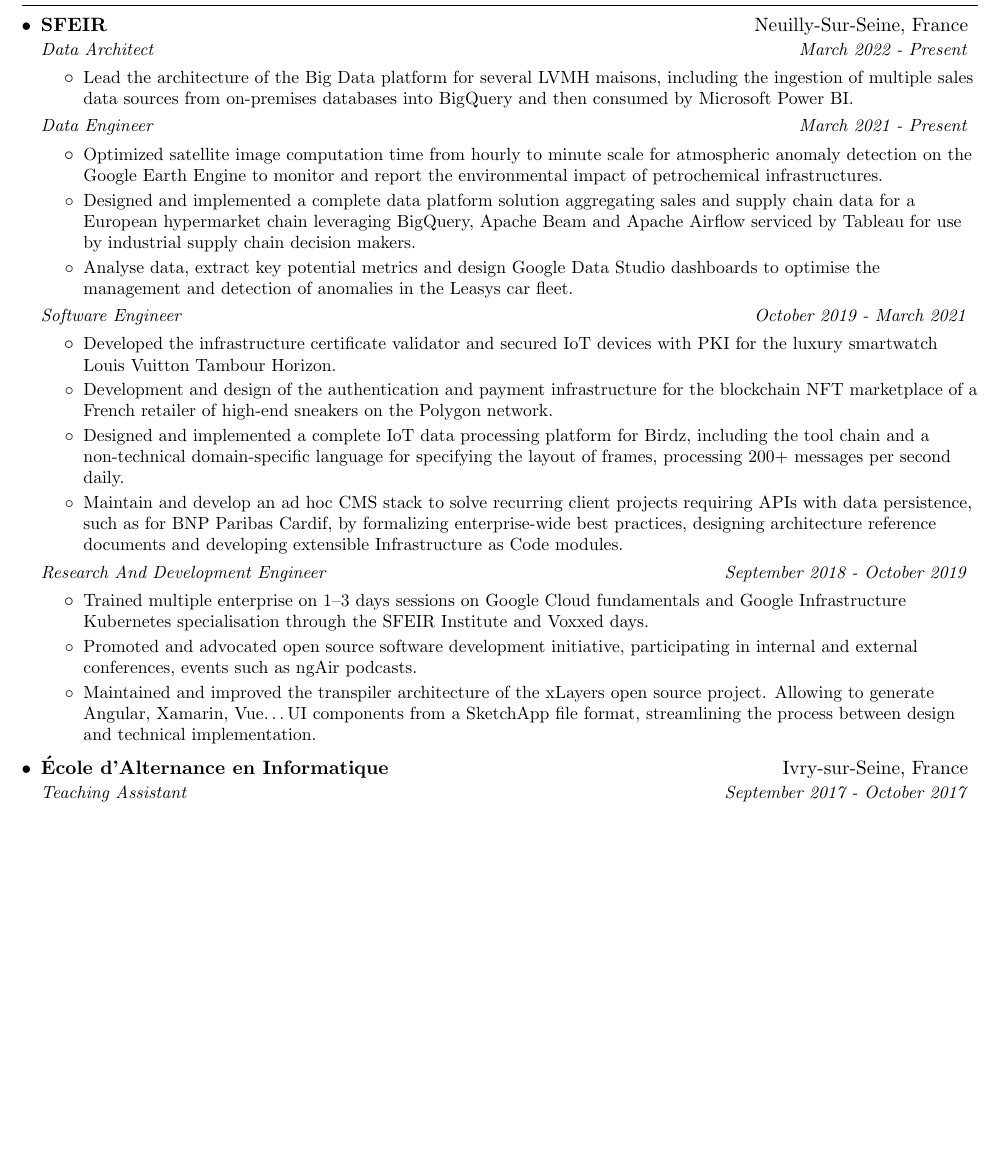
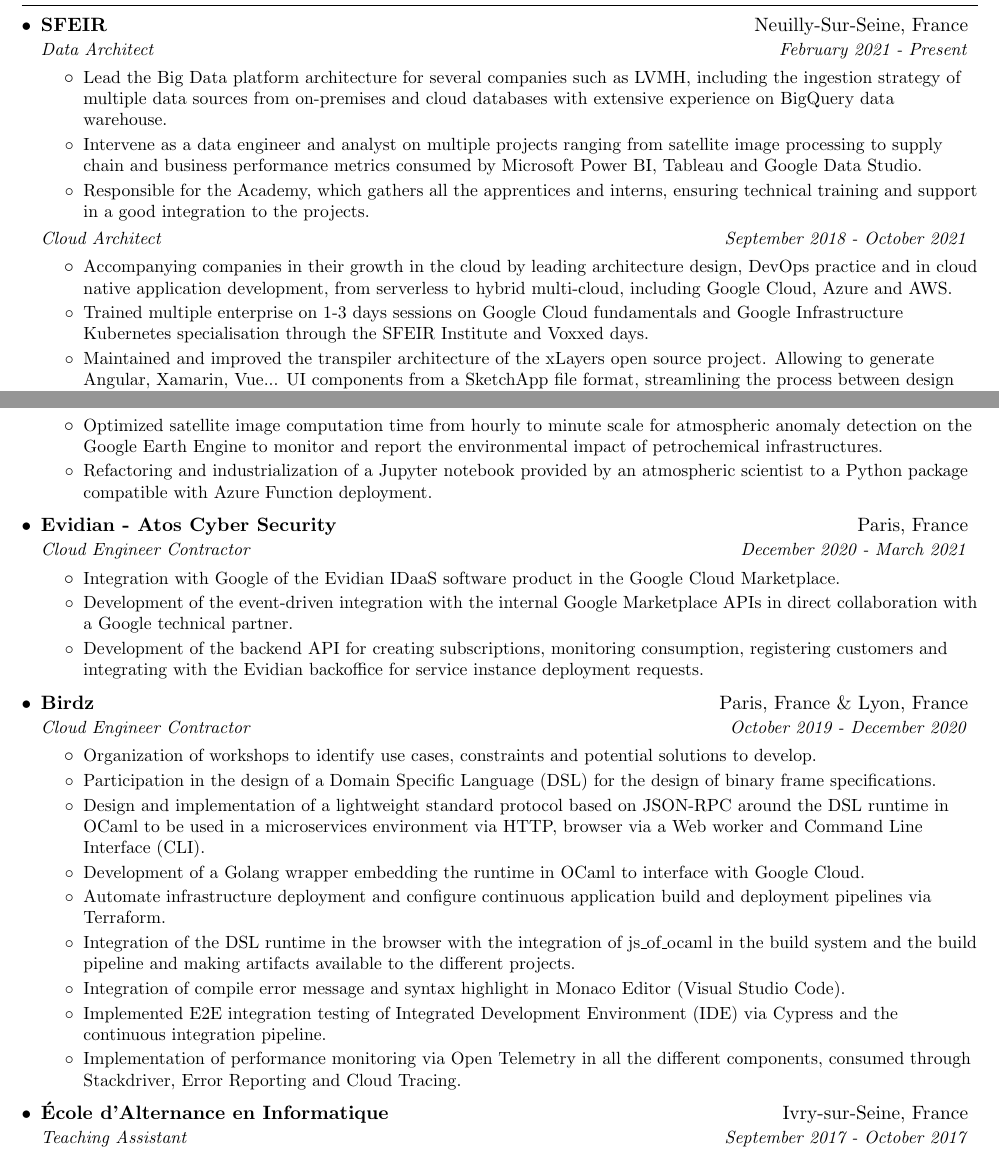
Before and after one commit to shikanime/shikanime, a LaTeX CV (pkgs/curriculum/curriculum.tex): part of page 1 of 2 before the commit and two parts of pages 1 and 2 of 3 after it, the two joined at a grey line, cut so that both start at the same text, the shorter picture padded with empty space. Compiled offline with pdfLaTeX.

Commit message:
Update CV

```diff
--- a/pkgs/curriculum/curriculum.tex
+++ b/pkgs/curriculum/curriculum.tex
@@ -96,14 +96,41 @@
 \resumeSubheading{SFEIR}
 {Neuilly-Sur-Seine, France}
 {Data Architect}
-{March 2022 - Present}
+{February 2021 - Present}
 \resumeItemListStart{}
 \resumeItem{
-  Lead the architecture of the Big Data platform for several LVMH maisons,
-  including the ingestion of multiple sales data sources from on-premises
-  databases into BigQuery and then consumed by Microsoft Power BI.
+  Lead the Big Data platform architecture for several companies such as LVMH,
+  including the ingestion strategy of multiple data sources from on-premises and
+  cloud databases with extensive experience on BigQuery data warehouse.
+}
+\resumeItem{
+  Intervene as a data engineer and analyst on multiple projects ranging from
+  satellite image processing to supply chain and business performance metrics
+  consumed by Microsoft Power BI, Tableau and Google Data Studio.
+}
+\resumeItem{
+  Responsible for the Academy, which gathers all the apprentices and interns,
+  ensuring technical training and support in a good integration to the projects.
 }
 \resumeItemListEnd{}
 
-\resumeSubSubheading{Data Engineer}
-{March 2021 - Present}
+\resumeSubSubheading{Cloud Architect}
+{September 2018 - October 2021}
+\resumeItemListStart{}
+\resumeItem{
+  Accompanying companies in their growth in the cloud by leading architecture
+  design, DevOps practice and in cloud native application development, from
+  serverless to hybrid multi-cloud, including Google Cloud, Azure and AWS.
+}
+\resumeItem{
+  Trained multiple enterprise on 1-3 days sessions on Google Cloud fundamentals
+  and Google Infrastructure Kubernetes specialisation through the SFEIR Institute
+  and Voxxed days.
+}
+\resumeItem{
+  Maintained and improved the transpiler architecture of the xLayers open source
+  project. Allowing to generate Angular, Xamarin, Vue... UI components from a
+  SketchApp file format, streamlining the process between design and technical
+  implementation.
+}
+\resumeItemListEnd{}
@@ -109,0 +207 @@
+{Cloud Engineer Contractor}
@@ -110,3 +273,7 @@
+\resumeSubheading{TotalEnergies}
+{Paris, France}
+{Data Engineer Contractor}
+{July 2021 - August 2021}
 \resumeItemListStart{}
 \resumeItem{
   Optimized satellite image computation time from hourly to minute scale for
@@ -114,61 +281,75 @@
   the environmental impact of petrochemical infrastructures.
 }
 \resumeItem{
-  Designed and implemented a complete data platform solution aggregating sales and
-  supply chain data for a European hypermarket chain leveraging BigQuery, Apache
-  Beam and Apache Airflow serviced by Tableau for use by industrial supply chain
-  decision makers.
-}
-\resumeItem{
-  Analyse data, extract key potential metrics and design Google Data Studio
-  dashboards to optimise the management and detection of anomalies in the Leasys
-  car fleet.
+  Refactoring and industrialization of a Jupyter notebook provided by an
+  atmospheric scientist to a Python package compatible with Azure Function
+  deployment.
 }
 \resumeItemListEnd{}
 
-\resumeSubSubheading{Software Engineer}
-{October 2019 - March 2021}
+\resumeSubheading{Evidian - Atos Cyber Security}
+{Paris, France}
+{Cloud Engineer Contractor}
+{December 2020 - March 2021}
 \resumeItemListStart{}
 \resumeItem{
-  Developed the infrastructure certificate validator and secured IoT devices with
-  PKI for the luxury smartwatch Louis Vuitton Tambour Horizon.
+  Integration with Google of the Evidian IDaaS software product in the Google
+  Cloud Marketplace.
 }
 \resumeItem{
-  Development and design of the authentication and payment infrastructure for the
-  blockchain NFT marketplace of a French retailer of high-end sneakers on the
-  Polygon network.
+  Development of the event-driven integration with the internal Google Marketplace
+  APIs in direct collaboration with a Google technical partner.
 }
 \resumeItem{
-  Designed and implemented a complete IoT data processing platform for Birdz,
-  including the tool chain and a non-technical domain-specific language for
-  specifying the layout of frames, processing 200+ messages per second daily.
-}
-\resumeItem{
-  Maintain and develop an ad hoc CMS stack to solve recurring client projects
-  requiring APIs with data persistence, such as for BNP Paribas Cardif, by
-  formalizing enterprise-wide best practices, designing architecture reference
-  documents and developing extensible Infrastructure as Code modules.
+  Development of the backend API for creating subscriptions, monitoring
+  consumption, registering customers and integrating with the Evidian backoffice
+  for service instance deployment requests.
 }
 \resumeItemListEnd{}
 
-\resumeSubSubheading{Research And Development Engineer}
-{September 2018 - October 2019}
+
+\resumeSubheading{Birdz}
+{Paris, France \& Lyon, France}
+{Cloud Engineer Contractor}
+{October 2019 - December 2020}
 \resumeItemListStart{}
 \resumeItem{
-  Trained multiple enterprise on 1--3 days sessions on Google Cloud fundamentals
-  and Google Infrastructure Kubernetes specialisation through the SFEIR Institute
-  and Voxxed days.
+  Organization of workshops to identify use cases, constraints and potential
+  solutions to develop.
 }
 \resumeItem{
-  Promoted and advocated open source software development initiative,
-  participating in internal and external conferences, events such as ngAir
-  podcasts.
+  Participation in the design of a Domain Specific Language (DSL) for the design
+  of binary frame specifications.
 }
 \resumeItem{
-  Maintained and improved the transpiler architecture of the xLayers open source
-  project. Allowing to generate Angular, Xamarin, Vue\ldots UI components from a
-  SketchApp file format, streamlining the process between design and technical
-  implementation.
+  Design and implementation of a lightweight standard protocol based on JSON-RPC
+  around the DSL runtime in OCaml to be used in a microservices environment via
+  HTTP, browser via a Web worker and Command Line Interface (CLI).
+}
+\resumeItem{
+  Development of a Golang wrapper embedding the runtime in OCaml to interface with
+  Google Cloud.
+}
+\resumeItem{
+  Automate infrastructure deployment and configure continuous application build
+  and deployment pipelines via Terraform.
+}
+\resumeItem{
+  Integration of the DSL runtime in the browser with the integration of
+  js\textunderscore{}of\textunderscore{}ocaml in the build system and the build pipeline and making artifacts
+  available to the different projects.
+}
+\resumeItem{
+  Integration of compile error message and syntax highlight in Monaco Editor
+  (Visual Studio Code).
+}
+\resumeItem{
+  Implemented E2E integration testing of Integrated Development Environment (IDE)
+  via Cypress and the continuous integration pipeline.
+}
+\resumeItem{
+  Implementation of performance monitoring via Open Telemetry in all the different
+  components, consumed through Stackdriver, Error Reporting and Cloud Tracing.
 }
 \resumeItemListEnd{}
 
```
Also changed, not shown: pkgs/curriculum/curriculum.tex (154 more changed lines).
